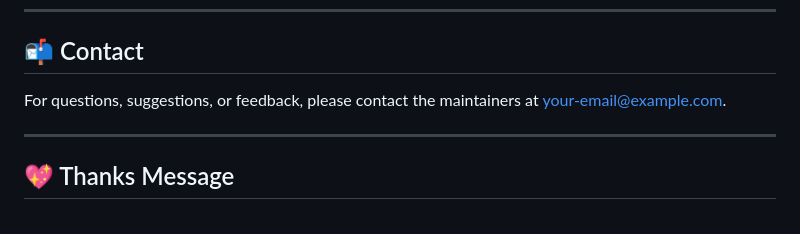
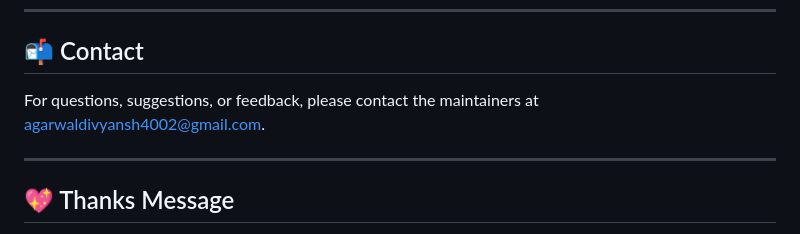
Before and after one commit to Divyansh-debug/AutoFeatureGenie, a Markdown page: README.md, the part around the change. Drawn GitHub-style.

```diff
--- a/README.md
+++ b/README.md
@@ -152,7 +152,7 @@ This project is licensed under the MIT License. See the LICENSE file for details
 
 ## 📬 Contact
 
-For questions, suggestions, or feedback, please contact the maintainers at [your-email@example.com](mailto:your-email@example.com).
+For questions, suggestions, or feedback, please contact the maintainers at [agarwaldivyansh4002@gmail.com](mailto:agarwaldivyansh4002@gmail.com).
 
 ---
 
```
